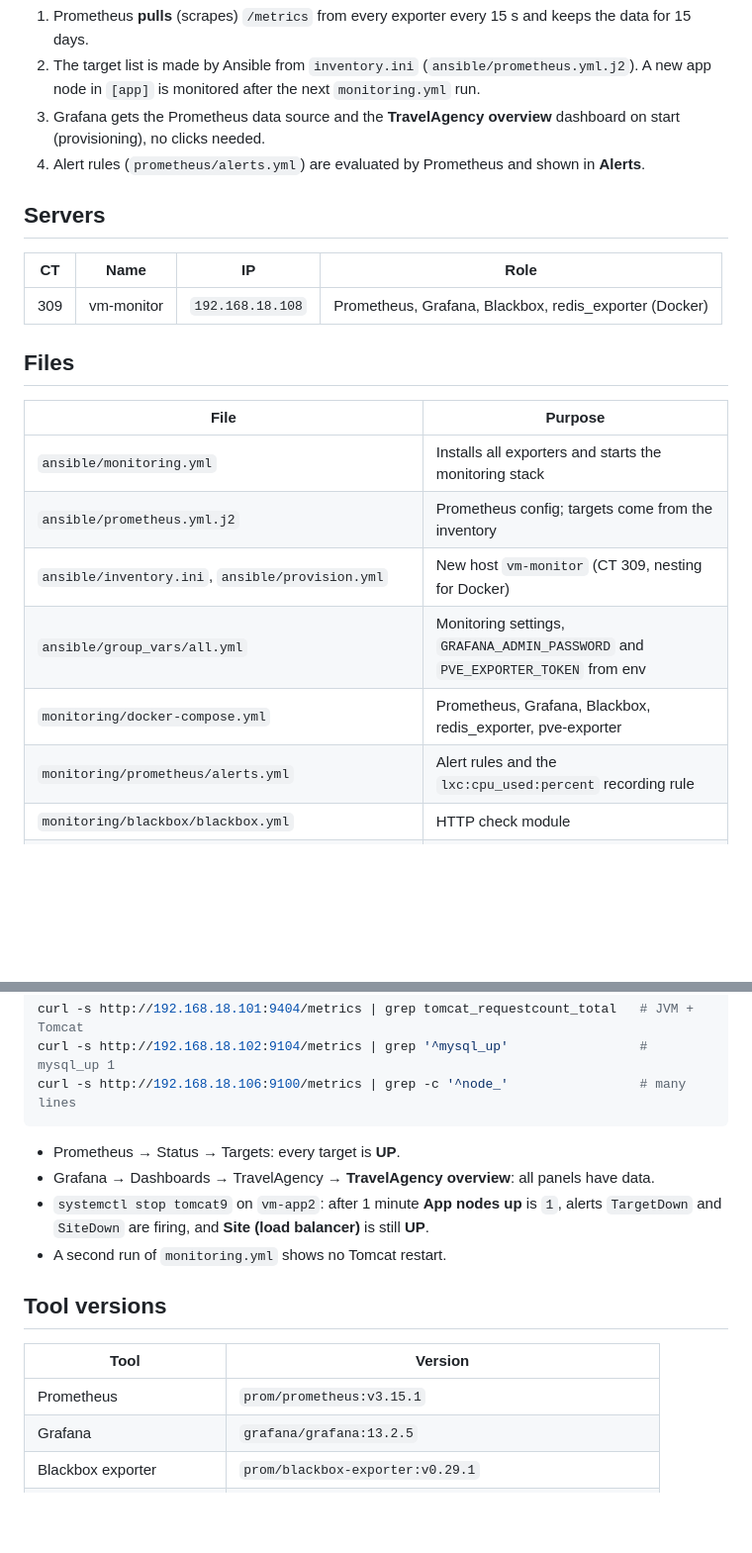
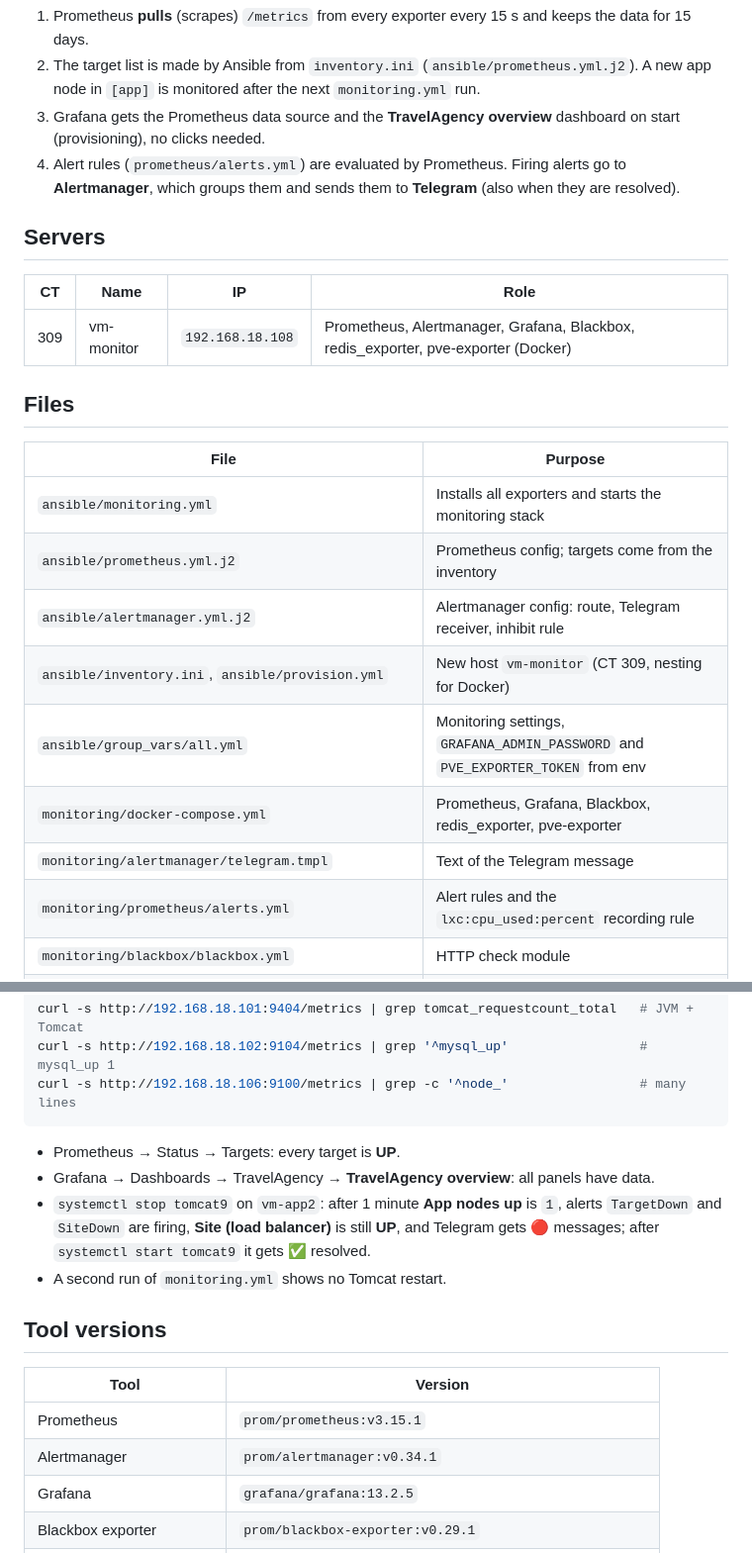
Before and after one commit to nazariybu/travelagency, a Markdown page: README.md, 2 parts joined by grey strips. Shown at 99% size. Drawn GitHub-style; blank space fills up the shorter version.

Commit message:
Integrate Telegram for alert notifications
Added Telegram integration for alert notifications and updated relevant sections.

```diff
--- a/README.md
+++ b/README.md
@@ -40,13 +41,14 @@ flowchart LR
    A new app node in `[app]` is monitored after the next `monitoring.yml` run.
 3. Grafana gets the Prometheus data source and the **TravelAgency overview** dashboard on start
    (provisioning), no clicks needed.
-4. Alert rules (`prometheus/alerts.yml`) are evaluated by Prometheus and shown in **Alerts**.
+4. Alert rules (`prometheus/alerts.yml`) are evaluated by Prometheus. Firing alerts go to
+   **Alertmanager**, which groups them and sends them to **Telegram** (also when they are resolved).
 
 ## Servers
 
 | CT | Name | IP | Role |
 |---|---|---|---|
-| 309 | vm-monitor | `192.168.18.108` | Prometheus, Grafana, Blackbox, redis_exporter (Docker) |
+| 309 | vm-monitor | `192.168.18.108` | Prometheus, Alertmanager, Grafana, Blackbox, redis_exporter, pve-exporter (Docker) |
 
 ## Files
 
@@ -54,9 +56,11 @@ flowchart LR
 |---|---|
 | `ansible/monitoring.yml` | Installs all exporters and starts the monitoring stack |
 | `ansible/prometheus.yml.j2` | Prometheus config; targets come from the inventory |
+| `ansible/alertmanager.yml.j2` | Alertmanager config: route, Telegram receiver, inhibit rule |
 | `ansible/inventory.ini`, `ansible/provision.yml` | New host `vm-monitor` (CT 309, nesting for Docker) |
 | `ansible/group_vars/all.yml` | Monitoring settings, `GRAFANA_ADMIN_PASSWORD` and `PVE_EXPORTER_TOKEN` from env |
 | `monitoring/docker-compose.yml` | Prometheus, Grafana, Blackbox, redis_exporter, pve-exporter |
+| `monitoring/alertmanager/telegram.tmpl` | Text of the Telegram message |
 | `monitoring/prometheus/alerts.yml` | Alert rules and the `lxc:cpu_used:percent` recording rule |
 | `monitoring/blackbox/blackbox.yml` | HTTP check module |
 | `monitoring/jmx/tomcat.yml` | JMX exporter rules for Tomcat |
@@ -100,7 +111,8 @@ curl -s http://192.168.18.106:9100/metrics | grep -c '^node_'                 #
 - Prometheus → Status → Targets: every target is **UP**.
 - Grafana → Dashboards → TravelAgency → **TravelAgency overview**: all panels have data.
 - `systemctl stop tomcat9` on `vm-app2`: after 1 minute **App nodes up** is `1`, alerts
-  `TargetDown` and `SiteDown` are firing, and **Site (load balancer)** is still **UP**.
+  `TargetDown` and `SiteDown` are firing, **Site (load balancer)** is still **UP**, and
+  Telegram gets 🔴 messages; after `systemctl start tomcat9` it gets ✅ resolved.
 - A second run of `monitoring.yml` shows no Tomcat restart.
 
 ## Tool versions
@@ -108,6 +120,7 @@ curl -s http://192.168.18.106:9100/metrics | grep -c '^node_'                 #
 | Tool | Version |
 |---|---|
 | Prometheus | `prom/prometheus:v3.15.1` |
+| Alertmanager | `prom/alertmanager:v0.34.1` |
 | Grafana | `grafana/grafana:13.2.5` |
 | Blackbox exporter | `prom/blackbox-exporter:v0.29.1` |
 | redis_exporter | `oliver006/redis_exporter:v1.95.0` |
```
Also changed, not shown: other parts of README.md (+9 -1 lines).
